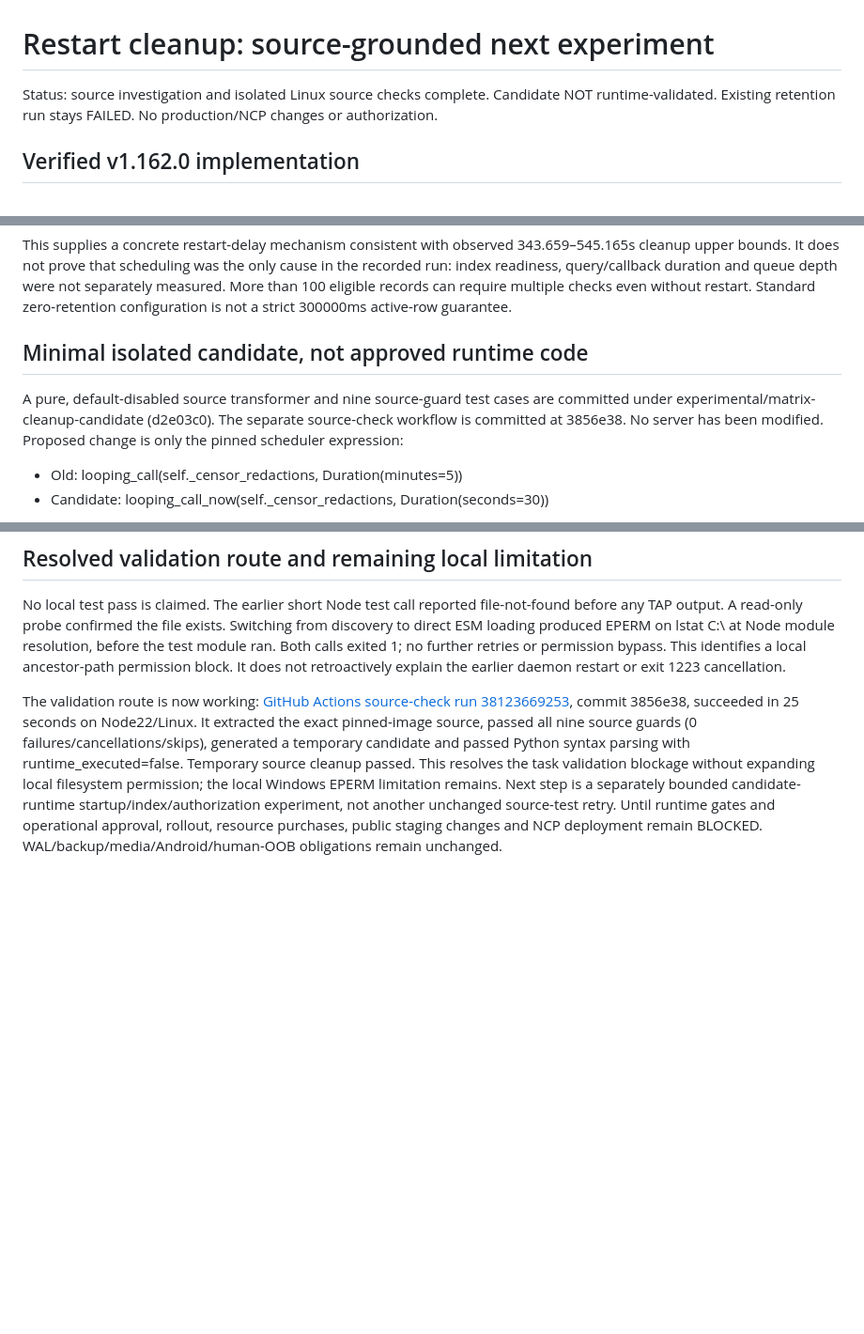
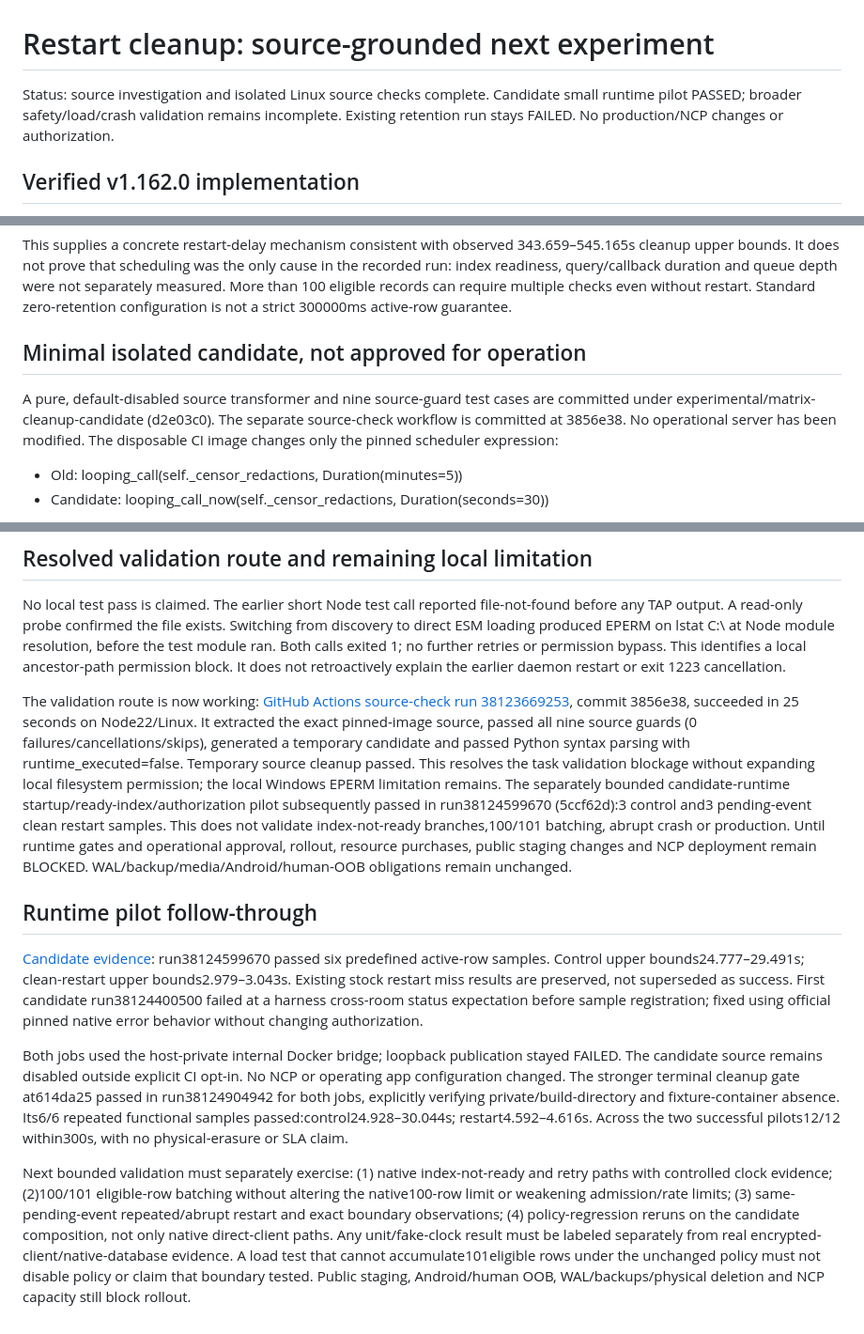
Before and after one commit to hgs011809-cmyk/secure-mobile-messenger-mvp, a Markdown page: docs/MATRIX_RESTART_CLEANUP_PLAN.md, 3 parts joined by grey strips. Shown at 94% size. GitHub-like rendering; blank space fills up the shorter version.

Commit message:
Record runtime pilot evidence and keep remaining rollout gates blocked [skip ci]

```diff
--- a/docs/MATRIX_RESTART_CLEANUP_PLAN.md
+++ b/docs/MATRIX_RESTART_CLEANUP_PLAN.md
@@ -1,6 +1,6 @@
 # Restart cleanup: source-grounded next experiment
 
-Status: source investigation and isolated Linux source checks complete. Candidate NOT runtime-validated. Existing retention run stays FAILED. No production/NCP changes or authorization.
+Status: source investigation and isolated Linux source checks complete. Candidate small runtime pilot PASSED; broader safety/load/crash validation remains incomplete. Existing retention run stays FAILED. No production/NCP changes or authorization.
 
 ## Verified v1.162.0 implementation
 
@@ -9,9 +9,9 @@ Status: source investigation and isolated Linux source checks complete. Candidat
 
 This supplies a concrete restart-delay mechanism consistent with observed 343.659–545.165s cleanup upper bounds. It does not prove that scheduling was the only cause in the recorded run: index readiness, query/callback duration and queue depth were not separately measured. More than 100 eligible records can require multiple checks even without restart. Standard zero-retention configuration is not a strict 300000ms active-row guarantee.
 
-## Minimal isolated candidate, not approved runtime code
+## Minimal isolated candidate, not approved for operation
 
-A pure, default-disabled source transformer and nine source-guard test cases are committed under experimental/matrix-cleanup-candidate (d2e03c0). The separate source-check workflow is committed at 3856e38. No server has been modified. Proposed change is only the pinned scheduler expression:
+A pure, default-disabled source transformer and nine source-guard test cases are committed under experimental/matrix-cleanup-candidate (d2e03c0). The separate source-check workflow is committed at 3856e38. No operational server has been modified. The disposable CI image changes only the pinned scheduler expression:
 
 - Old: looping_call(self._censor_redactions, Duration(minutes=5))
 - Candidate: looping_call_now(self._censor_redactions, Duration(seconds=30))
@@ -32,4 +32,12 @@ This is a private implementation customization, NOT a supported homeserver confi
 
 No local test pass is claimed. The earlier short Node test call reported file-not-found before any TAP output. A read-only probe confirmed the file exists. Switching from discovery to direct ESM loading produced EPERM on lstat C:\ at Node module resolution, before the test module ran. Both calls exited 1; no further retries or permission bypass. This identifies a local ancestor-path permission block. It does not retroactively explain the earlier daemon restart or exit 1223 cancellation.
 
-The validation route is now working: [GitHub Actions source-check run 38123669253](https://github.com/hgs011809-cmyk/secure-mobile-messenger-mvp/actions/runs/38123669253), commit 3856e38, succeeded in 25 seconds on Node22/Linux. It extracted the exact pinned-image source, passed all nine source guards (0 failures/cancellations/skips), generated a temporary candidate and passed Python syntax parsing with runtime_executed=false. Temporary source cleanup passed. This resolves the task validation blockage without expanding local filesystem permission; the local Windows EPERM limitation remains. Next step is a separately bounded candidate-runtime startup/index/authorization experiment, not another unchanged source-test retry. Until runtime gates and operational approval, rollout, resource purchases, public staging changes and NCP deployment remain BLOCKED. WAL/backup/media/Android/human-OOB obligations remain unchanged.
+The validation route is now working: [GitHub Actions source-check run 38123669253](https://github.com/hgs011809-cmyk/secure-mobile-messenger-mvp/actions/runs/38123669253), commit 3856e38, succeeded in 25 seconds on Node22/Linux. It extracted the exact pinned-image source, passed all nine source guards (0 failures/cancellations/skips), generated a temporary candidate and passed Python syntax parsing with runtime_executed=false. Temporary source cleanup passed. This resolves the task validation blockage without expanding local filesystem permission; the local Windows EPERM limitation remains. The separately bounded candidate-runtime startup/ready-index/authorization pilot subsequently passed in run38124599670 (5ccf62d):3 control and3 pending-event clean restart samples. This does not validate index-not-ready branches,100/101 batching, abrupt crash or production. Until runtime gates and operational approval, rollout, resource purchases, public staging changes and NCP deployment remain BLOCKED. WAL/backup/media/Android/human-OOB obligations remain unchanged.
+
+## Runtime pilot follow-through
+
+[Candidate evidence](../experimental/matrix-cleanup-candidate/RESULTS.md): run38124599670 passed six predefined active-row samples. Control upper bounds24.777–29.491s; clean-restart upper bounds2.979–3.043s. Existing stock restart miss results are preserved, not superseded as success. First candidate run38124400500 failed at a harness cross-room status expectation before sample registration; fixed using official pinned native error behavior without changing authorization.
+
+Both jobs used the host-private internal Docker bridge; loopback publication stayed FAILED. The candidate source remains disabled outside explicit CI opt-in. No NCP or operating app configuration changed. The stronger terminal cleanup gate at614da25 passed in run38124904942 for both jobs, explicitly verifying private/build-directory and fixture-container absence. Its6/6 repeated functional samples passed:control24.928–30.044s; restart4.592–4.616s. Across the two successful pilots12/12 within300s, with no physical-erasure or SLA claim.
+
+Next bounded validation must separately exercise: (1) native index-not-ready and retry paths with controlled clock evidence; (2)100/101 eligible-row batching without altering the native100-row limit or weakening admission/rate limits; (3) same-pending-event repeated/abrupt restart and exact boundary observations; (4) policy-regression reruns on the candidate composition, not only native direct-client paths. Any unit/fake-clock result must be labeled separately from real encrypted-client/native-database evidence. A load test that cannot accumulate101eligible rows under the unchanged policy must not disable policy or claim that boundary tested. Public staging, Android/human OOB, WAL/backups/physical deletion and NCP capacity still block rollout.
```
